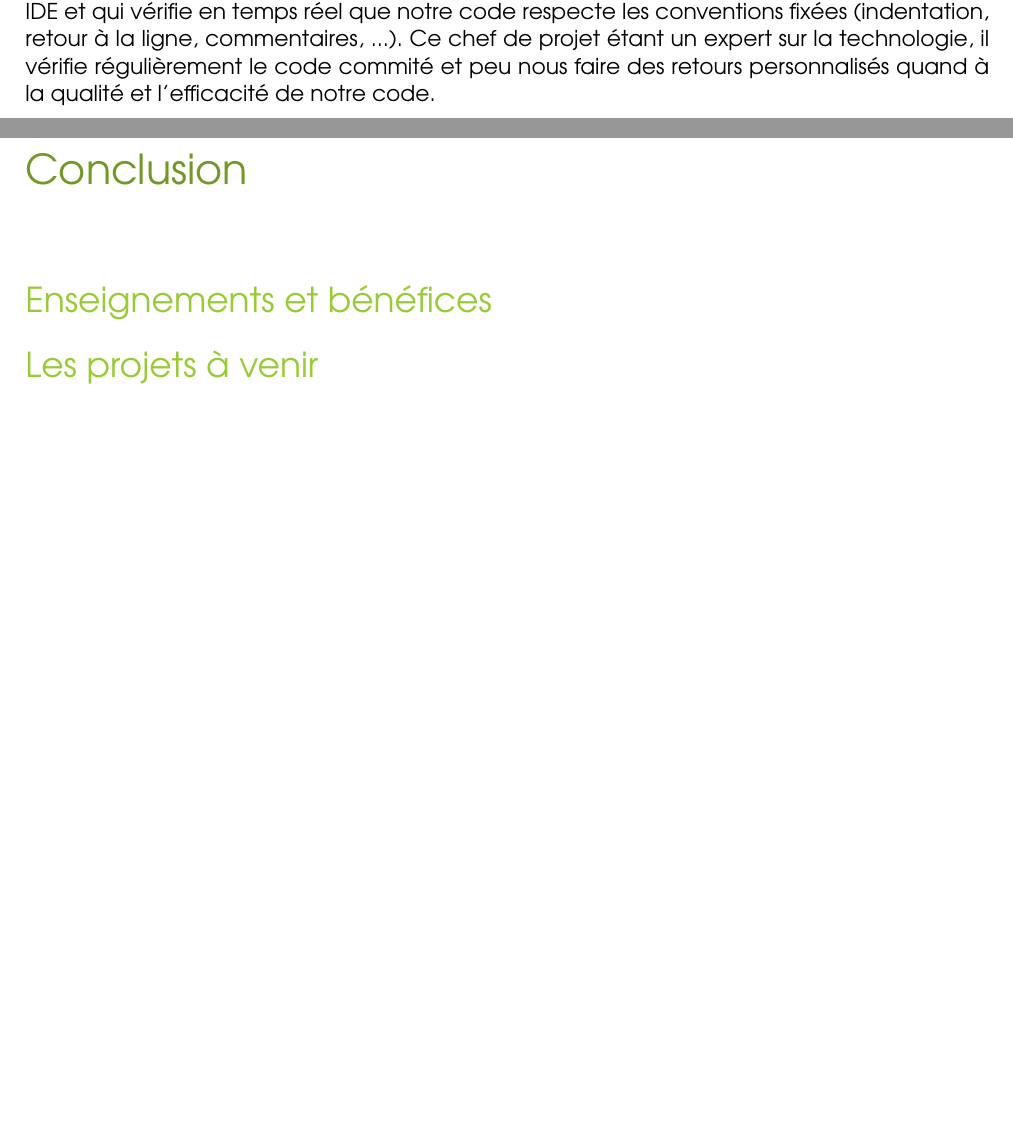
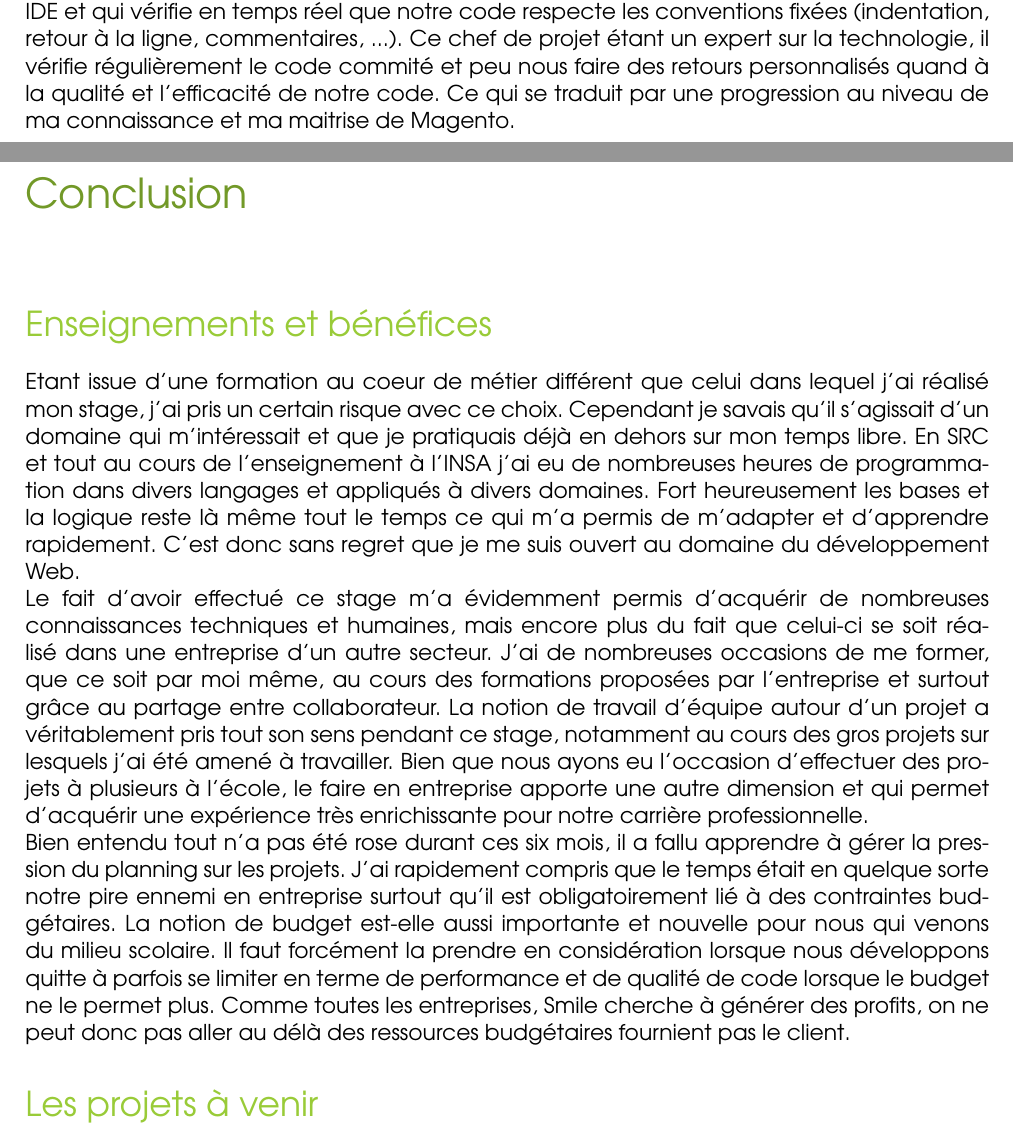
Before and after one commit to Hugo-Contreras/RapportDeStage, a LaTeX document (Rapport.tex): two parts of pages 38 and 39 of 58, joined at a grey line, cut so that both start at the same text, the shorter picture padded with empty space. The pictures show the PDF file Rapport.pdf that the author committed with the source.

Commit message:
Début de la conclusion

```diff
--- a/Rapport.tex
+++ b/Rapport.tex
@@ -498,7 +498,7 @@ Lorem ipsum dolor sit amet, consectetur adipiscing elit. Nullam pharetra sem neq
 
     A l'heure où j'écris ces lignes le projet n'est pas encore fini mais il est en bonne voie et devrait être livrer avec deux semaines de retard. En effet, pour diverses raison l'avancement a pris du retard et les responsables du projet en accord avec le client ont décidé de reculer la date de livraison. Encore une fois la principale difficulté est donc, le temps. Pour ma part cette « pression » de planning m'a obligé à être encore plus efficace mais c'est une des réalités du métier il est donc intéressant d'y faire face.
 
-    Finalement un des intérêts principal de ce projet a été la réalisation de code de qualité et indépendant, associé à une bonne documentation. Ceci permet aux autres collaborateurs de récupérer le code si besoin et donc de gagner un temps précieux. Afin de vérifier la qualité du code, le chef de projet technique a mis en place un système que l'on intègre à notre IDE et qui vérifie en temps réel que notre code respecte les conventions fixées (indentation, retour à la ligne, commentaires, ...). Ce chef de projet étant un expert sur la technologie, il vérifie régulièrement le code commité et peu nous faire des retours personnalisés quand à la qualité et l'efficacité de notre code.
+    Finalement un des intérêts principal de ce projet a été la réalisation de code de qualité et indépendant, associé à une bonne documentation. Ceci permet aux autres collaborateurs de récupérer le code si besoin et donc de gagner un temps précieux. Afin de vérifier la qualité du code, le chef de projet technique a mis en place un système que l'on intègre à notre IDE et qui vérifie en temps réel que notre code respecte les conventions fixées (indentation, retour à la ligne, commentaires, ...). Ce chef de projet étant un expert sur la technologie, il vérifie régulièrement le code commité et peu nous faire des retours personnalisés quand à la qualité et l'efficacité de notre code. Ce qui se traduit par une progression au niveau de ma connaissance et ma maitrise de Magento.
 
     %%%%%%%%%%%%%%%%%%%%%%%%%%%%%%%
     %
@@ -512,6 +512,11 @@ Lorem ipsum dolor sit amet, consectetur adipiscing elit. Nullam pharetra sem neq
 \addcontentsline{toc}{chapter}{Conclusion}%Ajout de l'élément dans le sommaire
   \section*{Enseignements et bénéfices}
   \addcontentsline{toc}{section}{Enseignements et bénéfices}%Ajout de l'élément dans le sommaire
+  Etant issue d'une formation au coeur de métier différent que celui dans lequel j'ai réalisé mon stage, j'ai pris un certain risque avec ce choix. Cependant je savais qu'il s'agissait d'un domaine qui m'intéressait et que je pratiquais déjà en dehors sur mon temps libre. En SRC et tout au cours de l'enseignement à l'INSA j'ai eu de nombreuses heures de programmation dans divers langages et appliqués à divers domaines. Fort heureusement les bases et la logique reste là même tout le temps ce qui m'a permis de m'adapter et d'apprendre rapidement. C'est donc sans regret que je me suis ouvert au domaine du développement Web.
+
+  Le fait d'avoir effectué ce stage m'a évidemment permis d'acquérir de nombreuses connaissances techniques et humaines, mais encore plus du fait que celui-ci se soit réalisé dans une entreprise d'un autre secteur. J'ai de nombreuses occasions de me former, que ce soit par moi même, au cours des formations proposées par l'entreprise et surtout grâce au partage entre collaborateur. La notion de travail d'équipe autour d'un projet a véritablement pris tout son sens pendant ce stage, notamment au cours des gros projets sur lesquels j'ai été amené à travailler. Bien que nous ayons eu l'occasion d'effectuer des projets à plusieurs à l'école, le faire en entreprise apporte une autre dimension et qui permet d'acquérir une expérience très enrichissante pour notre carrière professionnelle.
+
+  Bien entendu tout n'a pas été rose durant ces six mois, il a fallu apprendre à gérer la pression du planning sur les projets. J'ai rapidement compris que le temps était en quelque sorte notre pire ennemi en entreprise surtout qu'il est obligatoirement lié à des contraintes budgétaires. La notion de budget est-elle aussi importante et nouvelle pour nous qui venons du milieu scolaire. Il faut forcément la prendre en considération lorsque nous développons quitte à parfois se limiter en terme de performance et de qualité de code lorsque le budget ne le permet plus. Comme toutes les entreprises, Smile cherche à générer des profits, on ne peut donc pas aller au délà des ressources budgétaires fournient pas le client.
   \section*{Les projets à venir}
   \addcontentsline{toc}{section}{Les projets à venir}%Ajout de l'élément dans le sommaire
 
```
Also changed, not shown: Rapport.pdf, Rapport.tex (2 more changed lines).
